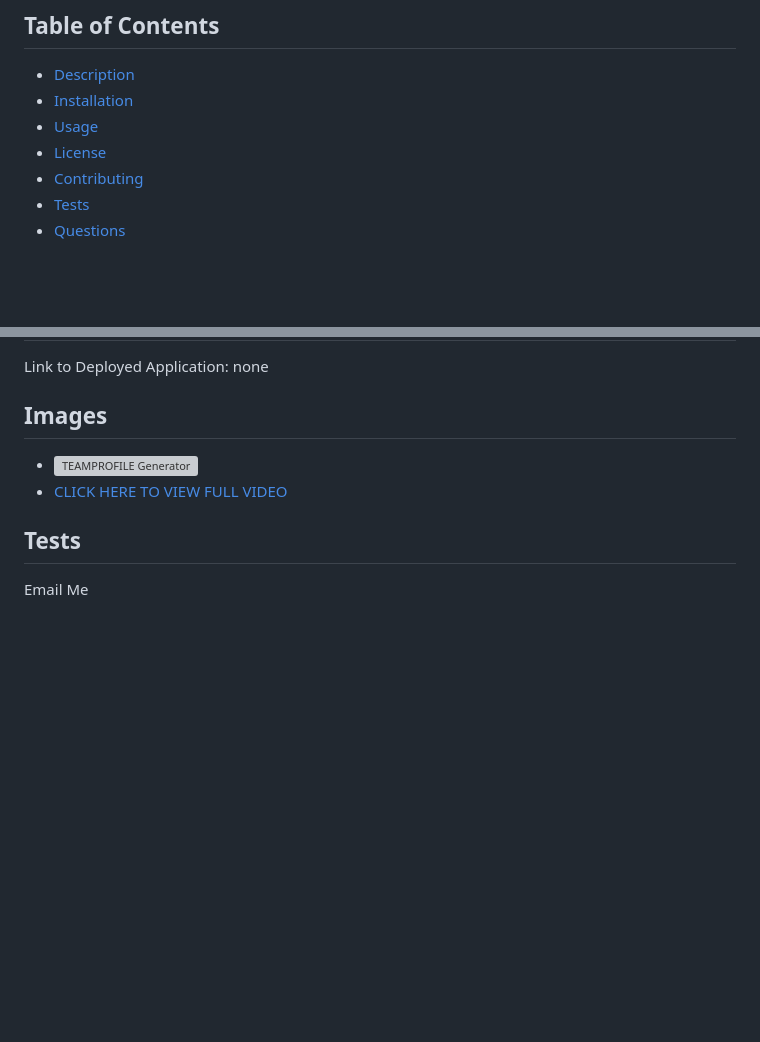
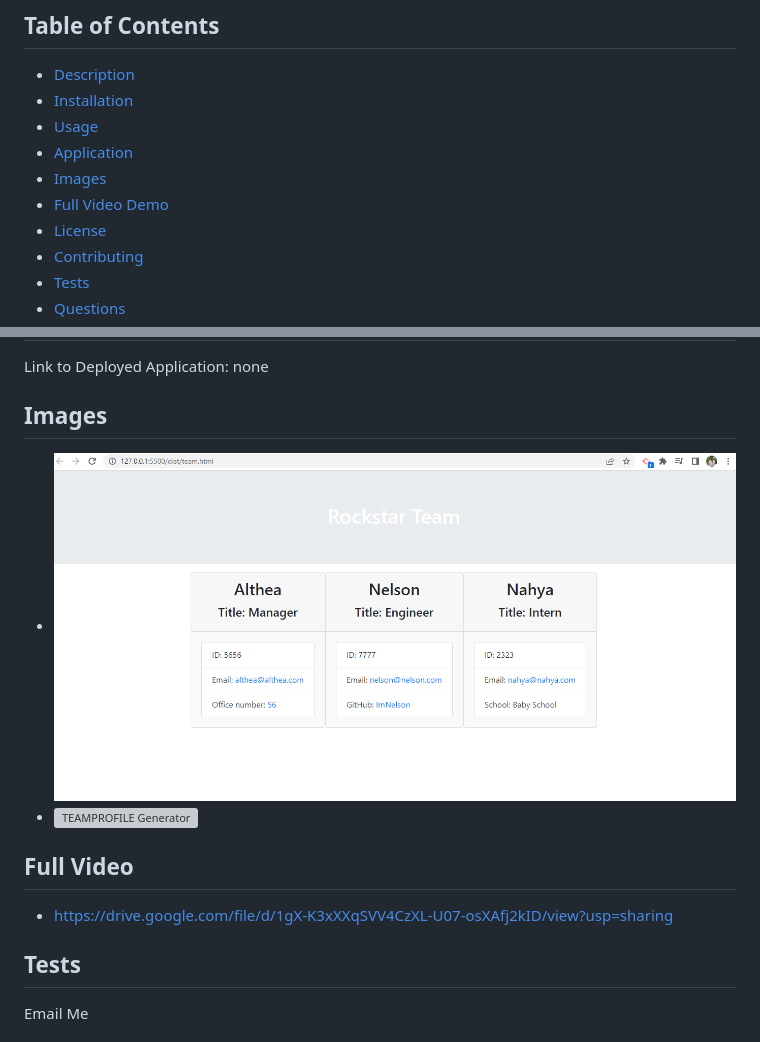
Before and after one commit to Altheahanson/TeamProfileGenerator, a Markdown page: README.md, 2 parts joined by grey strips. Drawn GitHub-style; pictures changed too: assets/images/Althea's-TeamProfileGenerator.png (added); blank space fills up the shorter version; grey boxes are pictures that could not be loaded.

Commit message:
updated readme with images

```diff
--- a/README.md
+++ b/README.md
@@ -7,6 +7,9 @@
 - [Description](#description)
 - [Installation](#installation)
 - [Usage](#usage)
+- [Application](#application)
+- [Images](#images)
+- [Full Video Demo](#full-video)
 - [License](#license)
 - [Contributing](#contributing)
 - [Tests](#tests)
@@ -35,8 +38,11 @@ Open bash terminal - node index.js
 Link to Deployed Application: none
 
 ## Images
-- ![TEAMPROFILE Generator](./assets/images/)
-- [CLICK HERE TO VIEW FULL VIDEO](./assets/images/)
+- ![HMTL Page](./assets/images/Althea's-TeamProfileGenerator.png)
+- ![TEAMPROFILE Generator](./assets/images/Althea'sTeamProfileGenerator.gif)
+
+## Full Video
+-  https://drive.google.com/file/d/1gX-K3xXXqSVV4CzXL-U07-osXAfj2kID/view?usp=sharing
 
 ## Tests
 Email Me
```
Also changed, not shown: 2 other files.
